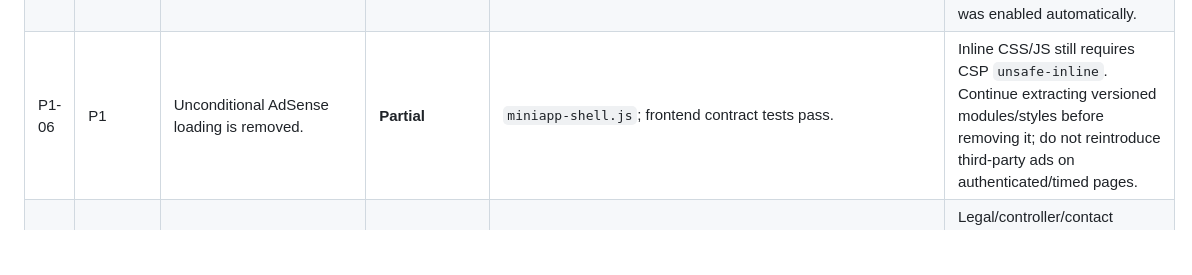
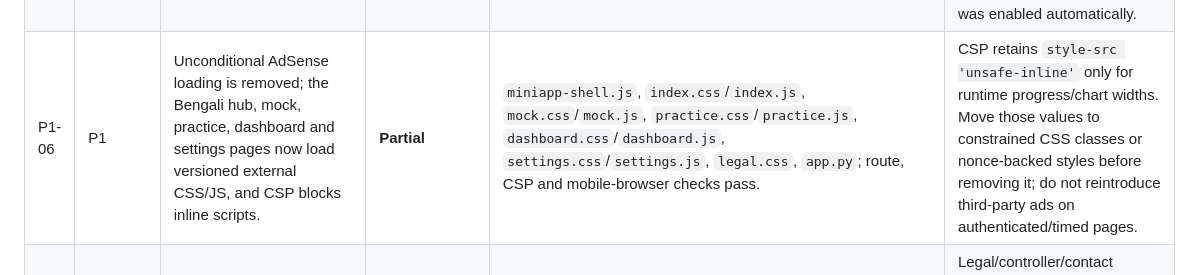
Before and after one commit to mahammadsad/telegram_quiz_bot, a Markdown page: docs/AUDIT_REMEDIATION_STATUS.md, the part around the change. GitHub-like rendering; blank space fills up the shorter version.

Commit message:
Document CSP remediation progress

```diff
--- a/docs/AUDIT_REMEDIATION_STATUS.md
+++ b/docs/AUDIT_REMEDIATION_STATUS.md
@@ -20,7 +20,7 @@ Status meanings:
 | P1-03 | P1 | PIB ingestion is hardened and the official RBI press-release RSS adapter now uses the same host, redirect, XML, date, provenance, exact-span and freshness controls. Current-affairs chapter/category breadth remains limited. | **Partial** | `scripts/refresh_current_affairs_sources.py`; PIB/RBI parser, expiry, provenance and event tests pass. | Add further approved official adapters and reviewed category/chapter coverage before claiming complete breadth; source-rights review remains mandatory for every new source family. |
 | P1-04 | P1 | Heartbeats query global due state and fail on missing, overdue, blocked, retry-exhausted, unknown or dead-lettered jobs. The repaired main-branch preflight succeeded and the current day has all 13 jobs queued normally. | **Partial / deployed** | `services/quiz_dispatcher.py`, `bot.py`; dead-letter/overdue tests, production queue inspection, and repaired-main preflight pass. | Production alert routing and a complete 13/13 normal day must still be observed. Static fallback export after a successful valid pack remains in the existing execution path and should be smoke-tested live. |
 | P1-05 | P1 | Render remains on the free plan and GitHub Actions remains the scheduler. | **Awaiting external action** | `render.yaml`, `.github/workflows/main.yml`. | Platform owner must select and fund an always-on worker/database/edge cron, move primary dispatch to it, keep Actions as recovery, and verify SLA/alerts. No paid plan was enabled automatically. |
-| P1-06 | P1 | Unconditional AdSense loading is removed. | **Partial** | `miniapp-shell.js`; frontend contract tests pass. | Inline CSS/JS still requires CSP `unsafe-inline`. Continue extracting versioned modules/styles before removing it; do not reintroduce third-party ads on authenticated/timed pages. |
+| P1-06 | P1 | Unconditional AdSense loading is removed; the Bengali hub, mock, practice, dashboard and settings pages now load versioned external CSS/JS, and CSP blocks inline scripts. | **Partial** | `miniapp-shell.js`, `index.css`/`index.js`, `mock.css`/`mock.js`, `practice.css`/`practice.js`, `dashboard.css`/`dashboard.js`, `settings.css`/`settings.js`, `legal.css`, `app.py`; route, CSP and mobile-browser checks pass. | CSP retains `style-src 'unsafe-inline'` only for runtime progress/chart widths. Move those values to constrained CSS classes or nonce-backed styles before removing it; do not reintroduce third-party ads on authenticated/timed pages. |
 | P1-07 | P1 | Draft privacy/terms pages, authenticated export, deletion request/cancel, grace period and pseudonymous audit records are implemented. | **Partial / awaiting external action** | `privacy.html`, `terms.html`, privacy service/repository, `20260820120000_privacy_rights.sql`, `settings.html`; privacy tests pass. | Legal/controller/contact placeholders require qualified review. Do not enable deletion processing until backups, retention scope and restore/rollback are approved and tested. Consent history beyond existing preferences remains incomplete. |
 | P1-08 | P1 | Vulnerable locks are updated (`cryptography 50.0.0`, `h2 4.4.1`); RSS uses `defusedxml` with size/type/redirect/host/time limits; security automation was added. | **Implemented** | requirements/locks, refresh script, Dependabot and security workflow; Ruff, pytest, mypy, `pip-audit`, high-severity Bandit and npm audit pass locally where noted below. | Repository owner must enable GitHub secret scanning/push protection and review Dependabot/CodeQL results. |
 | P1-09 | P1 | `mock.html` without an ID now displays an answer-free searchable/filterable catalog with type, exam, subject, duration, marking and availability. | **Partial** | catalog migration/repository/service/API, `mock.html`; catalog and route tests pass. | Bookmarks, complete year/shift hierarchy and authenticated attempt-state enrichment remain open. Apply the catalog migration before app release. |
```
